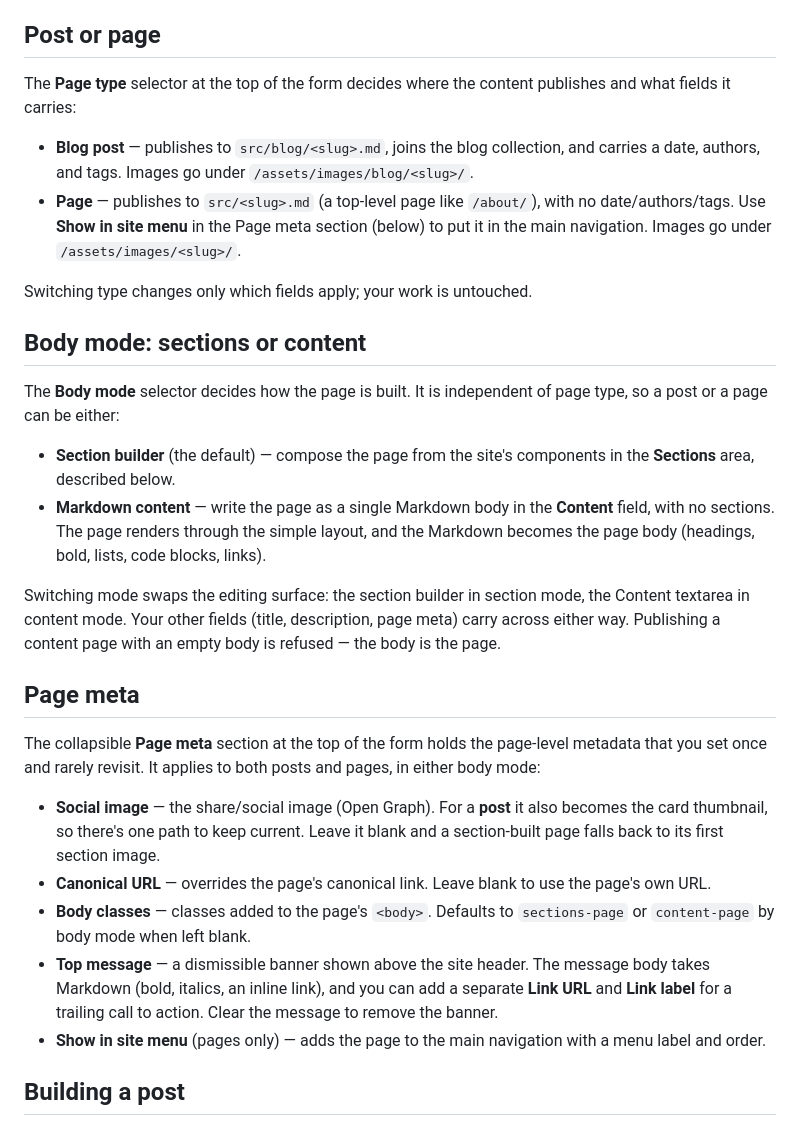
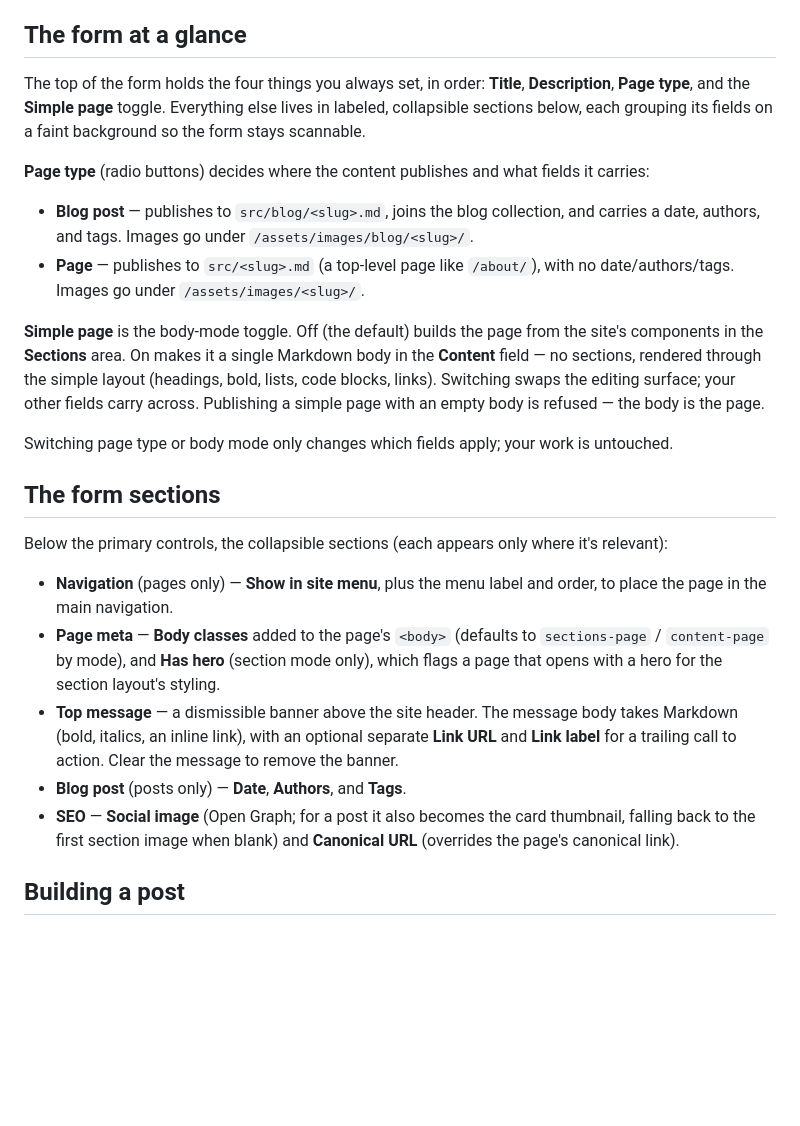
Before and after one commit to wernerglinka/in-situ-editor-dev, a Markdown page: docs/editor-guide.md, the part around the change. Rendered like a GitHub page; blank space fills up the shorter version.

Commit message:
docs: update editor guide for the reorganized form
Replaces the old "Post or page" / "Body mode" / "Page meta" sections with
"The form at a glance" (Title, Description, Page type radios, Simple page
toggle) and "The form sections" (Navigation, Page meta with Has hero, Top
message, Blog post, SEO).

Co-Authored-By: Claude Opus 4.8 (1M context) <noreply@anthropic.com>

```diff
--- a/docs/editor-guide.md
+++ b/docs/editor-guide.md
@@ -49,57 +49,51 @@ because the destination slug is derived from the title, renaming the title
 before publishing writes a new file rather than updating the original. To
 update a page in place, keep its title.
 
-## Post or page
+## The form at a glance
 
-The **Page type** selector at the top of the form decides where the content
-publishes and what fields it carries:
+The top of the form holds the four things you always set, in order: **Title**,
+**Description**, **Page type**, and the **Simple page** toggle. Everything else
+lives in labeled, collapsible sections below, each grouping its fields on a
+faint background so the form stays scannable.
+
+**Page type** (radio buttons) decides where the content publishes and what
+fields it carries:
 
 - **Blog post** — publishes to `src/blog/<slug>.md`, joins the blog
   collection, and carries a date, authors, and tags. Images go under
   `/assets/images/blog/<slug>/`.
 - **Page** — publishes to `src/<slug>.md` (a top-level page like `/about/`),
-  with no date/authors/tags. Use **Show in site menu** in the Page meta
-  section (below) to put it in the main navigation. Images go under
-  `/assets/images/<slug>/`.
+  with no date/authors/tags. Images go under `/assets/images/<slug>/`.
 
-Switching type changes only which fields apply; your work is untouched.
+**Simple page** is the body-mode toggle. Off (the default) builds the page from
+the site's components in the **Sections** area. On makes it a single Markdown
+body in the **Content** field — no sections, rendered through the simple
+layout (headings, bold, lists, code blocks, links). Switching swaps the editing
+surface; your other fields carry across. Publishing a simple page with an empty
+body is refused — the body is the page.
 
-## Body mode: sections or content
+Switching page type or body mode only changes which fields apply; your work is
+untouched.
 
-The **Body mode** selector decides how the page is built. It is independent
-of page type, so a post or a page can be either:
+## The form sections
 
-- **Section builder** (the default) — compose the page from the site's
-  components in the **Sections** area, described below.
-- **Markdown content** — write the page as a single Markdown body in the
-  **Content** field, with no sections. The page renders through the simple
-  layout, and the Markdown becomes the page body (headings, bold, lists,
-  code blocks, links).
+Below the primary controls, the collapsible sections (each appears only where
+it's relevant):
 
-Switching mode swaps the editing surface: the section builder in section
-mode, the Content textarea in content mode. Your other fields (title,
-description, page meta) carry across either way. Publishing a content page
-with an empty body is refused — the body is the page.
-
-## Page meta
-
-The collapsible **Page meta** section at the top of the form holds the
-page-level metadata that you set once and rarely revisit. It applies to both
-posts and pages, in either body mode:
-
-- **Social image** — the share/social image (Open Graph). For a **post** it
-  also becomes the card thumbnail, so there's one path to keep current. Leave
-  it blank and a section-built page falls back to its first section image.
-- **Canonical URL** — overrides the page's canonical link. Leave blank to use
-  the page's own URL.
-- **Body classes** — classes added to the page's `<body>`. Defaults to
-  `sections-page` or `content-page` by body mode when left blank.
-- **Top message** — a dismissible banner shown above the site header. The
-  message body takes Markdown (bold, italics, an inline link), and you can
-  add a separate **Link URL** and **Link label** for a trailing call to
-  action. Clear the message to remove the banner.
-- **Show in site menu** (pages only) — adds the page to the main navigation
-  with a menu label and order.
+- **Navigation** (pages only) — **Show in site menu**, plus the menu label and
+  order, to place the page in the main navigation.
+- **Page meta** — **Body classes** added to the page's `<body>` (defaults to
+  `sections-page` / `content-page` by mode), and **Has hero** (section mode
+  only), which flags a page that opens with a hero for the section layout's
+  styling.
+- **Top message** — a dismissible banner above the site header. The message
+  body takes Markdown (bold, italics, an inline link), with an optional
+  separate **Link URL** and **Link label** for a trailing call to action.
+  Clear the message to remove the banner.
+- **Blog post** (posts only) — **Date**, **Authors**, and **Tags**.
+- **SEO** — **Social image** (Open Graph; for a post it also becomes the card
+  thumbnail, falling back to the first section image when blank) and
+  **Canonical URL** (overrides the page's canonical link).
 
 ## Building a post
 
```
